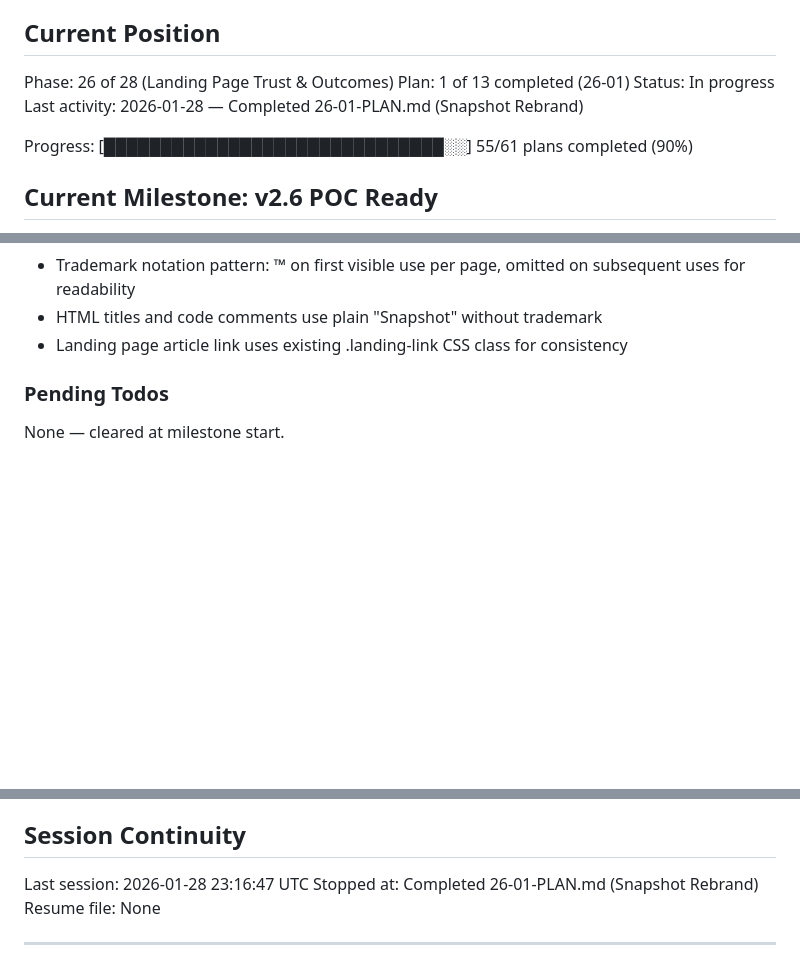
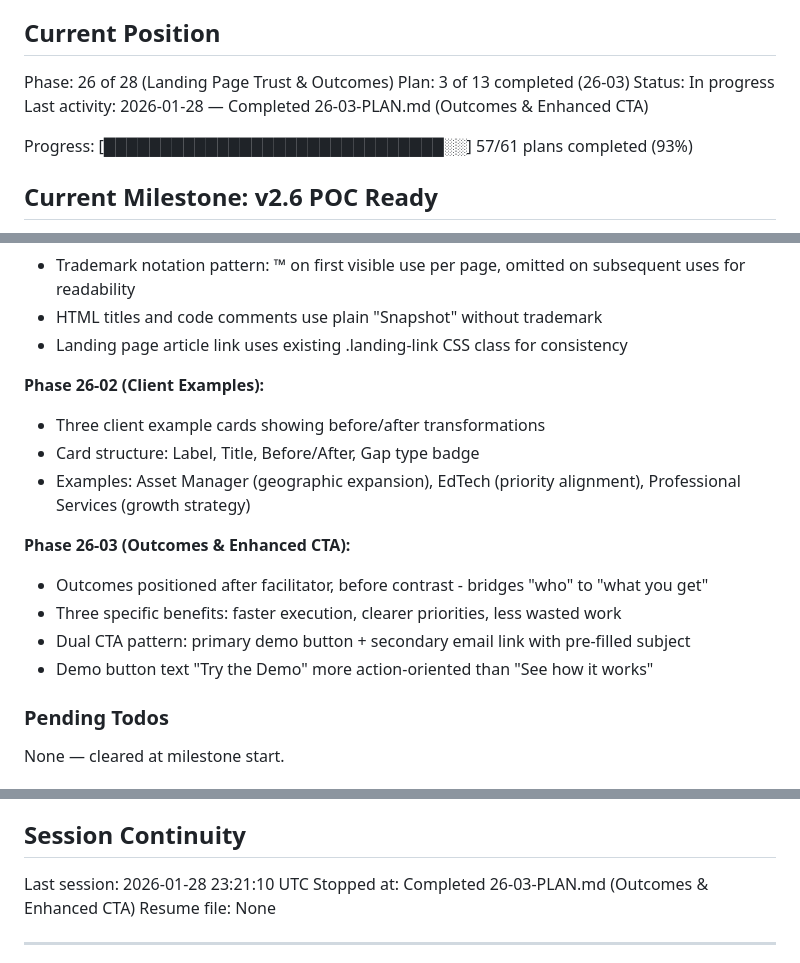
Before and after one commit to connecteddale/55meet.com, a Markdown page: .planning/STATE.md, 3 parts joined by grey strips. Rendered like a GitHub page; blank space fills up the shorter version.

Commit message:
docs(26-03): complete outcomes and enhanced CTA plan
Tasks completed: 2/2
- Task 1: Add outcomes section CSS to landing.css
- Task 2: Add outcomes section and enhance CTA in landing.html

SUMMARY: .planning/phases/26-landing-page-trust-outcomes/26-03-SUMMARY.md

```diff
--- a/.planning/STATE.md
+++ b/.planning/STATE.md
@@ -10,11 +10,11 @@ See: .planning/PROJECT.md (updated 2026-01-28)
 ## Current Position
 
 Phase: 26 of 28 (Landing Page Trust & Outcomes)
-Plan: 1 of 13 completed (26-01)
+Plan: 3 of 13 completed (26-03)
 Status: In progress
-Last activity: 2026-01-28 — Completed 26-01-PLAN.md (Snapshot Rebrand)
+Last activity: 2026-01-28 — Completed 26-03-PLAN.md (Outcomes & Enhanced CTA)
 
-Progress: [██████████████████████████████░░] 55/61 plans completed (90%)
+Progress: [██████████████████████████████░░] 57/61 plans completed (93%)
 
 ## Current Milestone: v2.6 POC Ready
 
@@ -70,6 +70,17 @@ Recent decisions affecting v2.6:
 - Trademark notation pattern: ™ on first visible use per page, omitted on subsequent uses for readability
 - HTML titles and code comments use plain "Snapshot" without trademark
 - Landing page article link uses existing .landing-link CSS class for consistency
+
+**Phase 26-02 (Client Examples):**
+- Three client example cards showing before/after transformations
+- Card structure: Label, Title, Before/After, Gap type badge
+- Examples: Asset Manager (geographic expansion), EdTech (priority alignment), Professional Services (growth strategy)
+
+**Phase 26-03 (Outcomes & Enhanced CTA):**
+- Outcomes positioned after facilitator, before contrast - bridges "who" to "what you get"
+- Three specific benefits: faster execution, clearer priorities, less wasted work
+- Dual CTA pattern: primary demo button + secondary email link with pre-filled subject
+- Demo button text "Try the Demo" more action-oriented than "See how it works"
 
 ### Pending Todos
 
@@ -105,8 +116,8 @@ Three client vignettes for "What finding the drag looks like" section:
 
 ## Session Continuity
 
-Last session: 2026-01-28 23:16:47 UTC
-Stopped at: Completed 26-01-PLAN.md (Snapshot Rebrand)
+Last session: 2026-01-28 23:21:10 UTC
+Stopped at: Completed 26-03-PLAN.md (Outcomes & Enhanced CTA)
 Resume file: None
 
 ---
```
Also changed, not shown: other parts of .planning/STATE.md (+2 -2 lines), 1 other file.
